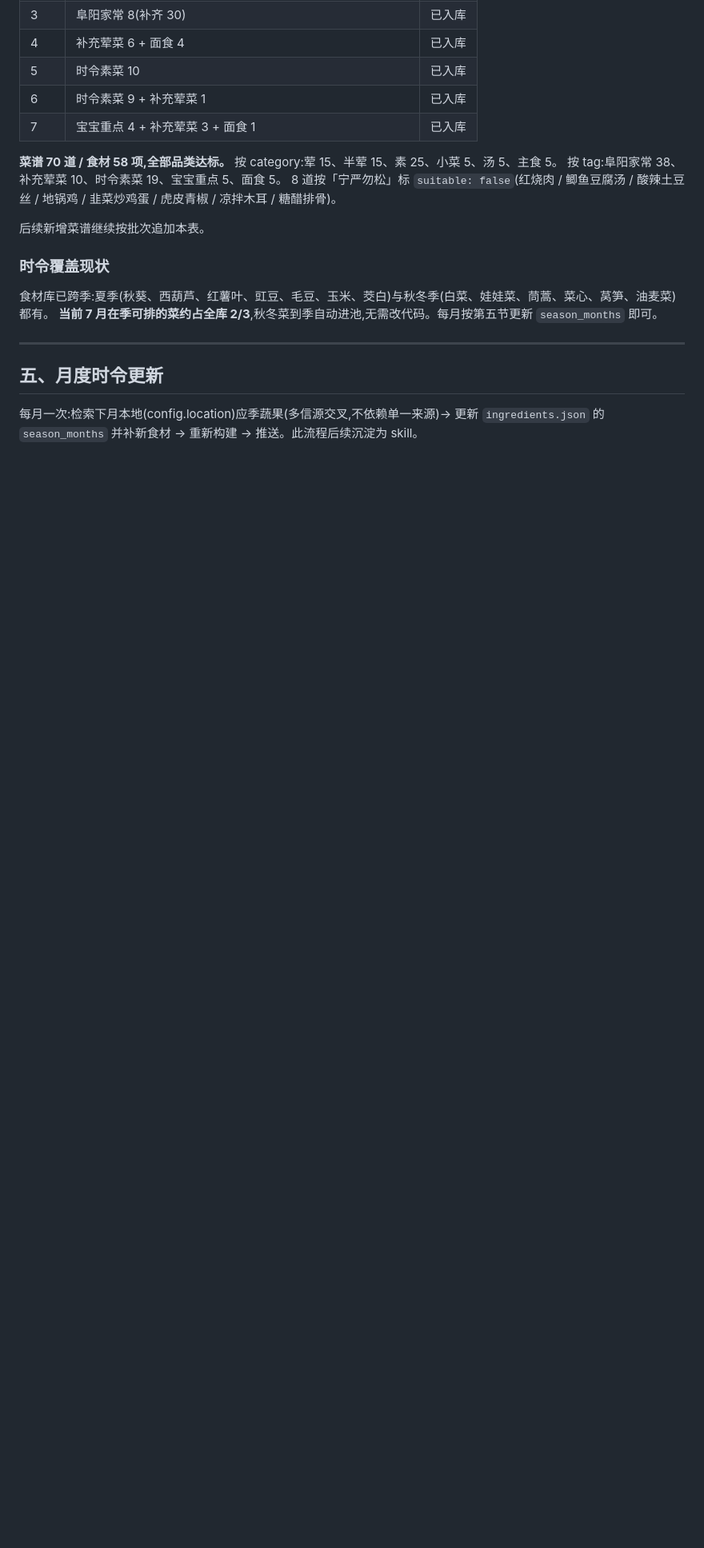
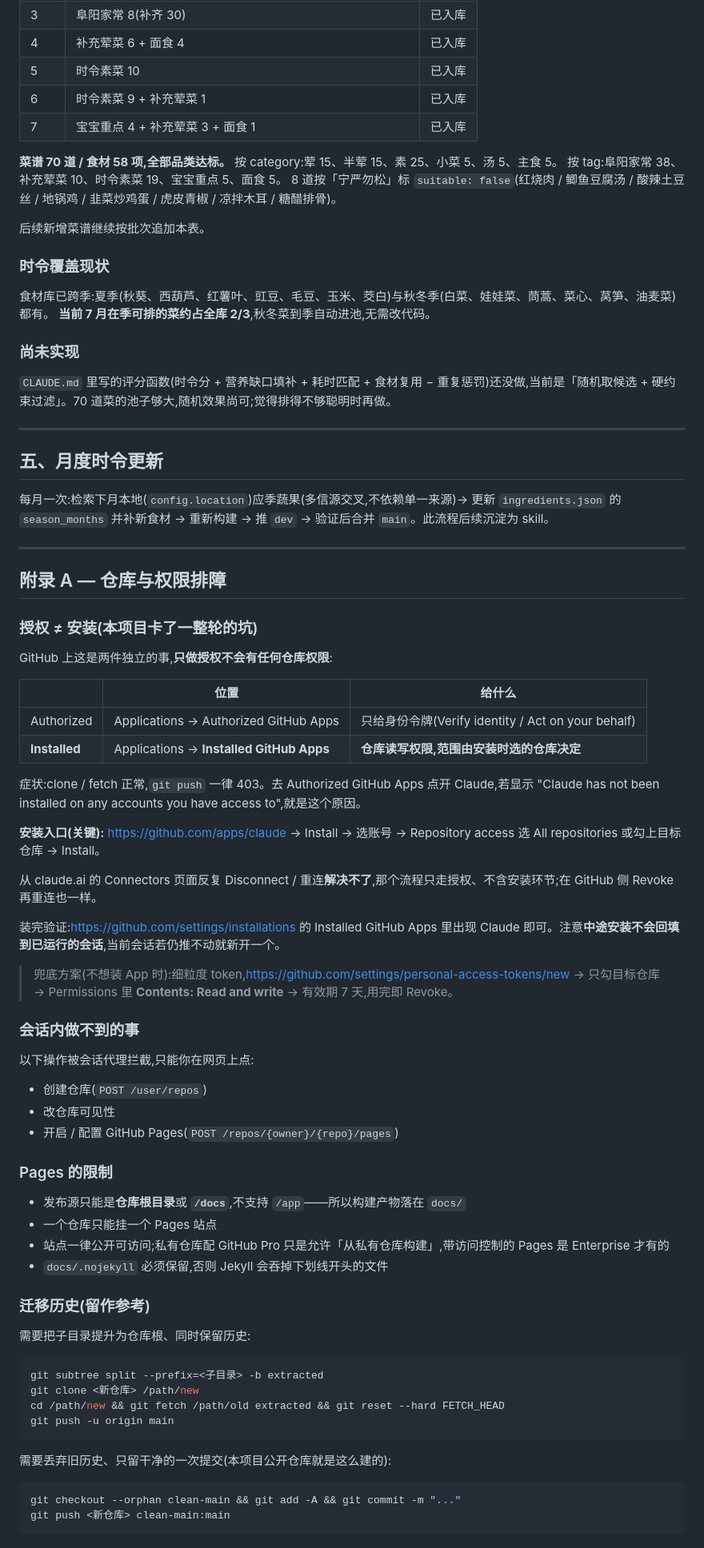
Before and after one commit to thinkryh/family-menu-pro, a Markdown page: SOP.md, the part around one of its changes. Shown at 80% size. Drawn GitHub-style; blank space fills up the shorter version.

````diff
--- a/SOP.md
+++ b/SOP.md
@@ -124,10 +122,70 @@ git push -u origin main
 ### 时令覆盖现状
 
 食材库已跨季:夏季(秋葵、西葫芦、红薯叶、豇豆、毛豆、玉米、茭白)与秋冬季(白菜、娃娃菜、茼蒿、菜心、莴笋、油麦菜)都有。
-**当前 7 月在季可排的菜约占全库 2/3**,秋冬菜到季自动进池,无需改代码。每月按第五节更新 `season_months` 即可。
+**当前 7 月在季可排的菜约占全库 2/3**,秋冬菜到季自动进池,无需改代码。
+
+### 尚未实现
+
+`CLAUDE.md` 里写的评分函数(时令分 + 营养缺口填补 + 耗时匹配 + 食材复用 − 重复惩罚)还没做,当前是「随机取候选 + 硬约束过滤」。70 道菜的池子够大,随机效果尚可;觉得排得不够聪明时再做。
 
 ---
 
 ## 五、月度时令更新
 
-每月一次:检索下月本地(config.location)应季蔬果(多信源交叉,不依赖单一来源)→ 更新 `ingredients.json` 的 `season_months` 并补新食材 → 重新构建 → 推送。此流程后续沉淀为 skill。
+每月一次:检索下月本地(`config.location`)应季蔬果(多信源交叉,不依赖单一来源)→ 更新 `ingredients.json` 的 `season_months` 并补新食材 → 重新构建 → 推 `dev` → 验证后合并 `main`。此流程后续沉淀为 skill。
+
+---
+
+## 附录 A — 仓库与权限排障
+
+### 授权 ≠ 安装(本项目卡了一整轮的坑)
+
+GitHub 上这是两件独立的事,**只做授权不会有任何仓库权限**:
+
+| | 位置 | 给什么 |
+|---|---|---|
+| Authorized | Applications → Authorized GitHub Apps | 只给身份令牌(Verify identity / Act on your behalf) |
+| **Installed** | Applications → **Installed GitHub Apps** | **仓库读写权限,范围由安装时选的仓库决定** |
+
+症状:clone / fetch 正常,`git push` 一律 403。去 Authorized GitHub Apps 点开 Claude,若显示 "Claude has not been installed on any accounts you have access to",就是这个原因。
+
+**安装入口(关键):** <https://github.com/apps/claude> → Install → 选账号 → Repository access 选 All repositories 或勾上目标仓库 → Install。
+
+从 claude.ai 的 Connectors 页面反复 Disconnect / 重连**解决不了**,那个流程只走授权、不含安装环节;在 GitHub 侧 Revoke 再重连也一样。
+
+装完验证:<https://github.com/settings/installations> 的 Installed GitHub Apps 里出现 Claude 即可。注意**中途安装不会回填到已运行的会话**,当前会话若仍推不动就新开一个。
+
+> 兜底方案(不想装 App 时):细粒度 token,<https://github.com/settings/personal-access-tokens/new> → 只勾目标仓库 → Permissions 里 **Contents: Read and write** → 有效期 7 天,用完即 Revoke。
+
+### 会话内做不到的事
+
+以下操作被会话代理拦截,只能你在网页上点:
+
+- 创建仓库(`POST /user/repos`)
+- 改仓库可见性
+- 开启 / 配置 GitHub Pages(`POST /repos/{owner}/{repo}/pages`)
+
+### Pages 的限制
+
+- 发布源只能是**仓库根目录**或 **`/docs`**,不支持 `/app`——所以构建产物落在 `docs/`
+- 一个仓库只能挂一个 Pages 站点
+- 站点一律公开可访问;私有仓库配 GitHub Pro 只是允许「从私有仓库构建」,带访问控制的 Pages 是 Enterprise 才有的
+- `docs/.nojekyll` 必须保留,否则 Jekyll 会吞掉下划线开头的文件
+
+### 迁移历史(留作参考)
+
+需要把子目录提升为仓库根、同时保留历史:
+
+```bash
+git subtree split --prefix=<子目录> -b extracted
+git clone <新仓库> /path/new
+cd /path/new && git fetch /path/old extracted && git reset --hard FETCH_HEAD
+git push -u origin main
+```
+
+需要丢弃旧历史、只留干净的一次提交(本项目公开仓库就是这么建的):
+
+```bash
+git checkout --orphan clean-main && git add -A && git commit -m "..."
+git push <新仓库> clean-main:main
+```
````
Also changed, not shown: other parts of SOP.md (+48 -50 lines), CLAUDE.md (+2 -1 lines).
